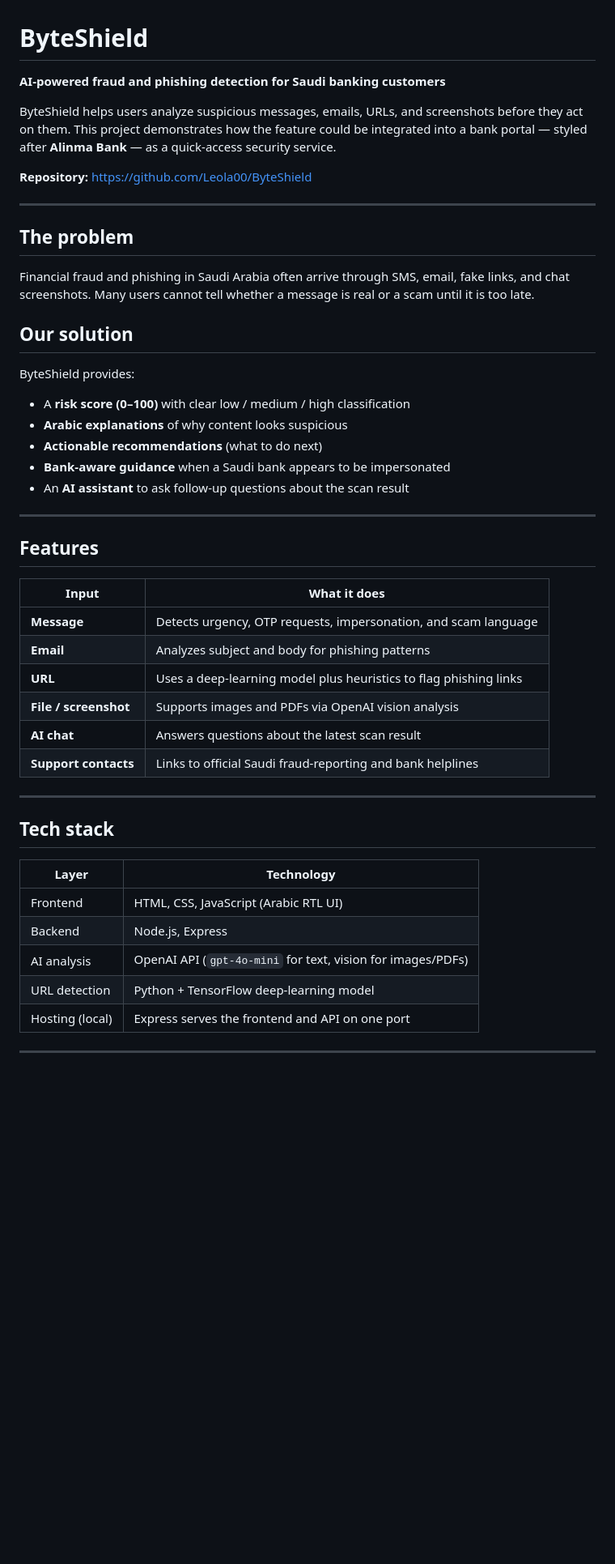
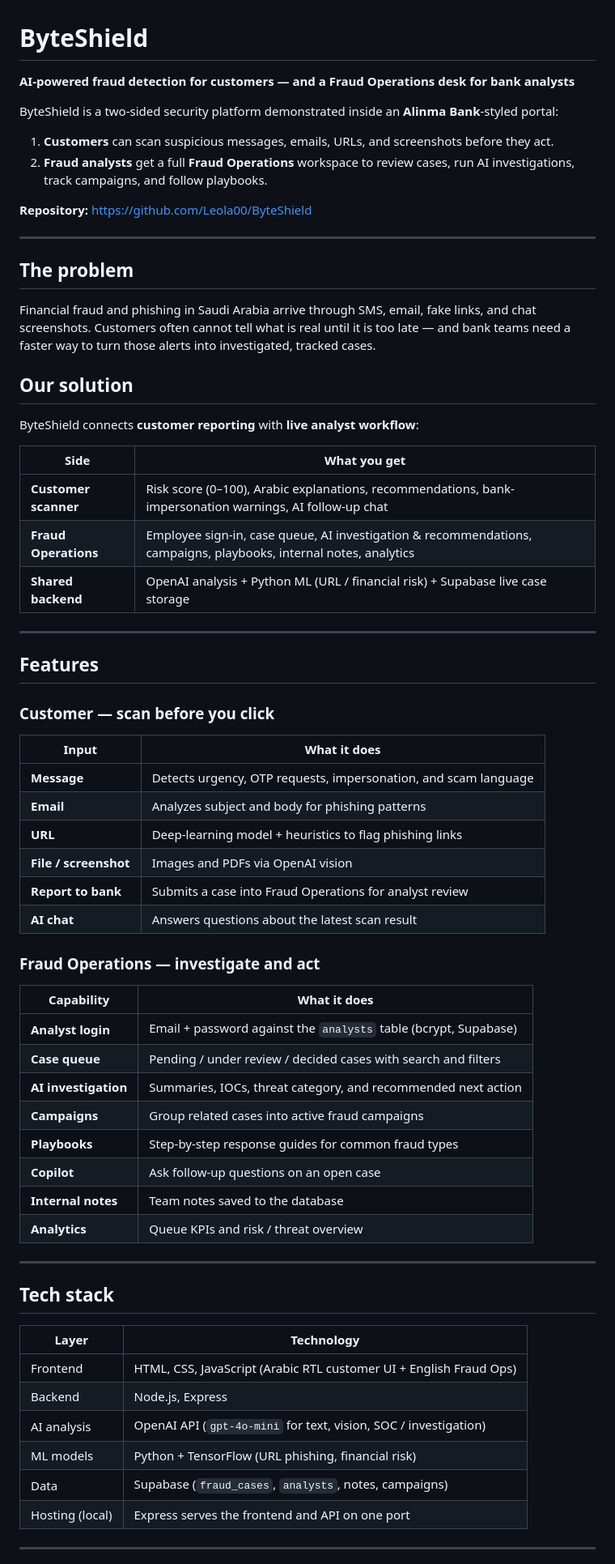
Before and after one commit to Leola00/ByteShield, a Markdown page: README.md, the part around one of its changes. Shown at 81% size. Rendered like a GitHub page; blank space fills up the shorter version.

Commit message:
Update README to document customer scanner and Fraud Operations.
Co-authored-by: Cursor <cursoragent@cursor.com>

```diff
--- a/README.md
+++ b/README.md
@@ -1,8 +1,11 @@
 # ByteShield
 
-**AI-powered fraud and phishing detection for Saudi banking customers**
+**AI-powered fraud detection for customers — and a Fraud Operations desk for bank analysts**
 
-ByteShield helps users analyze suspicious messages, emails, URLs, and screenshots before they act on them. This project demonstrates how the feature could be integrated into a bank portal — styled after **Alinma Bank** — as a quick-access security service.
+ByteShield is a two-sided security platform demonstrated inside an **Alinma Bank**-styled portal:
+
+1. **Customers** can scan suspicious messages, emails, URLs, and screenshots before they act.
+2. **Fraud analysts** get a full **Fraud Operations** workspace to review cases, run AI investigations, track campaigns, and follow playbooks.
 
 **Repository:** [https://github.com/Leola00/ByteShield](https://github.com/Leola00/ByteShield)
 
@@ -10,30 +13,45 @@ ByteShield helps users analyze suspicious messages, emails, URLs, and screenshot
 
 ## The problem
 
-Financial fraud and phishing in Saudi Arabia often arrive through SMS, email, fake links, and chat screenshots. Many users cannot tell whether a message is real or a scam until it is too late.
+Financial fraud and phishing in Saudi Arabia arrive through SMS, email, fake links, and chat screenshots. Customers often cannot tell what is real until it is too late — and bank teams need a faster way to turn those alerts into investigated, tracked cases.
 
 ## Our solution
 
-ByteShield provides:
+ByteShield connects **customer reporting** with **live analyst workflow**:
 
-- A **risk score (0–100)** with clear low / medium / high classification
-- **Arabic explanations** of why content looks suspicious
-- **Actionable recommendations** (what to do next)
-- **Bank-aware guidance** when a Saudi bank appears to be impersonated
-- An **AI assistant** to ask follow-up questions about the scan result
+| Side | What you get |
+|------|----------------|
+| **Customer scanner** | Risk score (0–100), Arabic explanations, recommendations, bank-impersonation warnings, AI follow-up chat |
+| **Fraud Operations** | Employee sign-in, case queue, AI investigation & recommendations, campaigns, playbooks, internal notes, analytics |
+| **Shared backend** | OpenAI analysis + Python ML (URL / financial risk) + Supabase live case storage |
 
 ---
 
 ## Features
 
+### Customer — scan before you click
+
 | Input | What it does |
 |-------|----------------|
 | **Message** | Detects urgency, OTP requests, impersonation, and scam language |
 | **Email** | Analyzes subject and body for phishing patterns |
-| **URL** | Uses a deep-learning model plus heuristics to flag phishing links |
-| **File / screenshot** | Supports images and PDFs via OpenAI vision analysis |
+| **URL** | Deep-learning model + heuristics to flag phishing links |
+| **File / screenshot** | Images and PDFs via OpenAI vision |
+| **Report to bank** | Submits a case into Fraud Operations for analyst review |
 | **AI chat** | Answers questions about the latest scan result |
-| **Support contacts** | Links to official Saudi fraud-reporting and bank helplines |
+
+### Fraud Operations — investigate and act
+
+| Capability | What it does |
+|------------|----------------|
+| **Analyst login** | Email + password against the `analysts` table (bcrypt, Supabase) |
+| **Case queue** | Pending / under review / decided cases with search and filters |
+| **AI investigation** | Summaries, IOCs, threat category, and recommended next action |
+| **Campaigns** | Group related cases into active fraud campaigns |
+| **Playbooks** | Step-by-step response guides for common fraud types |
+| **Copilot** | Ask follow-up questions on an open case |
+| **Internal notes** | Team notes saved to the database |
+| **Analytics** | Queue KPIs and risk / threat overview |
 
 ---
 
@@ -41,10 +59,11 @@ ByteShield provides:
 
 | Layer | Technology |
 |-------|------------|
-| Frontend | HTML, CSS, JavaScript (Arabic RTL UI) |
+| Frontend | HTML, CSS, JavaScript (Arabic RTL customer UI + English Fraud Ops) |
 | Backend | Node.js, Express |
-| AI analysis | OpenAI API (`gpt-4o-mini` for text, vision for images/PDFs) |
-| URL detection | Python + TensorFlow deep-learning model |
+| AI analysis | OpenAI API (`gpt-4o-mini` for text, vision, SOC / investigation) |
+| ML models | Python + TensorFlow (URL phishing, financial risk) |
+| Data | Supabase (`fraud_cases`, `analysts`, notes, campaigns) |
 | Hosting (local) | Express serves the frontend and API on one port |
 
 ---
```
Also changed, not shown: other parts of README.md (+73 -24 lines).
